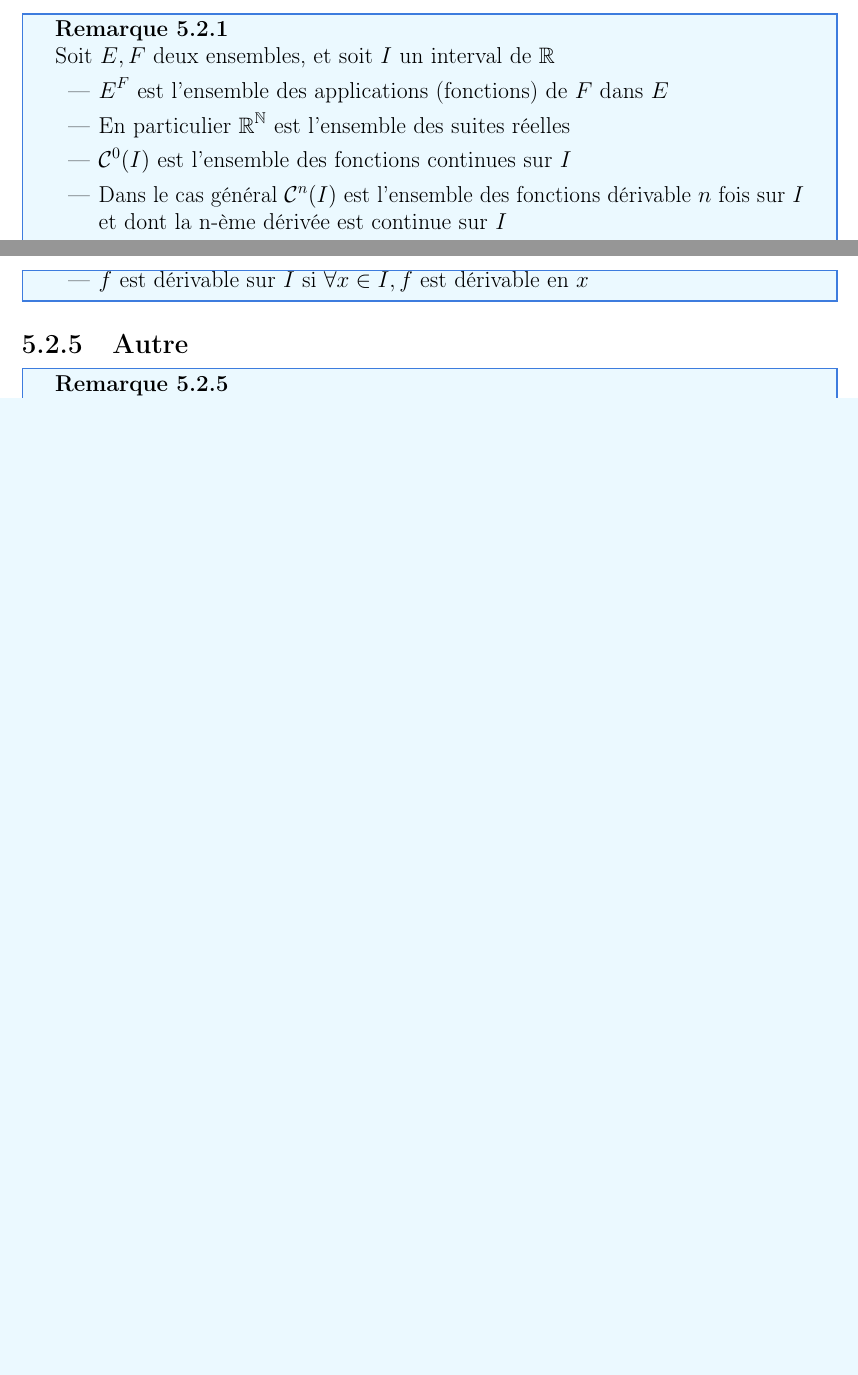
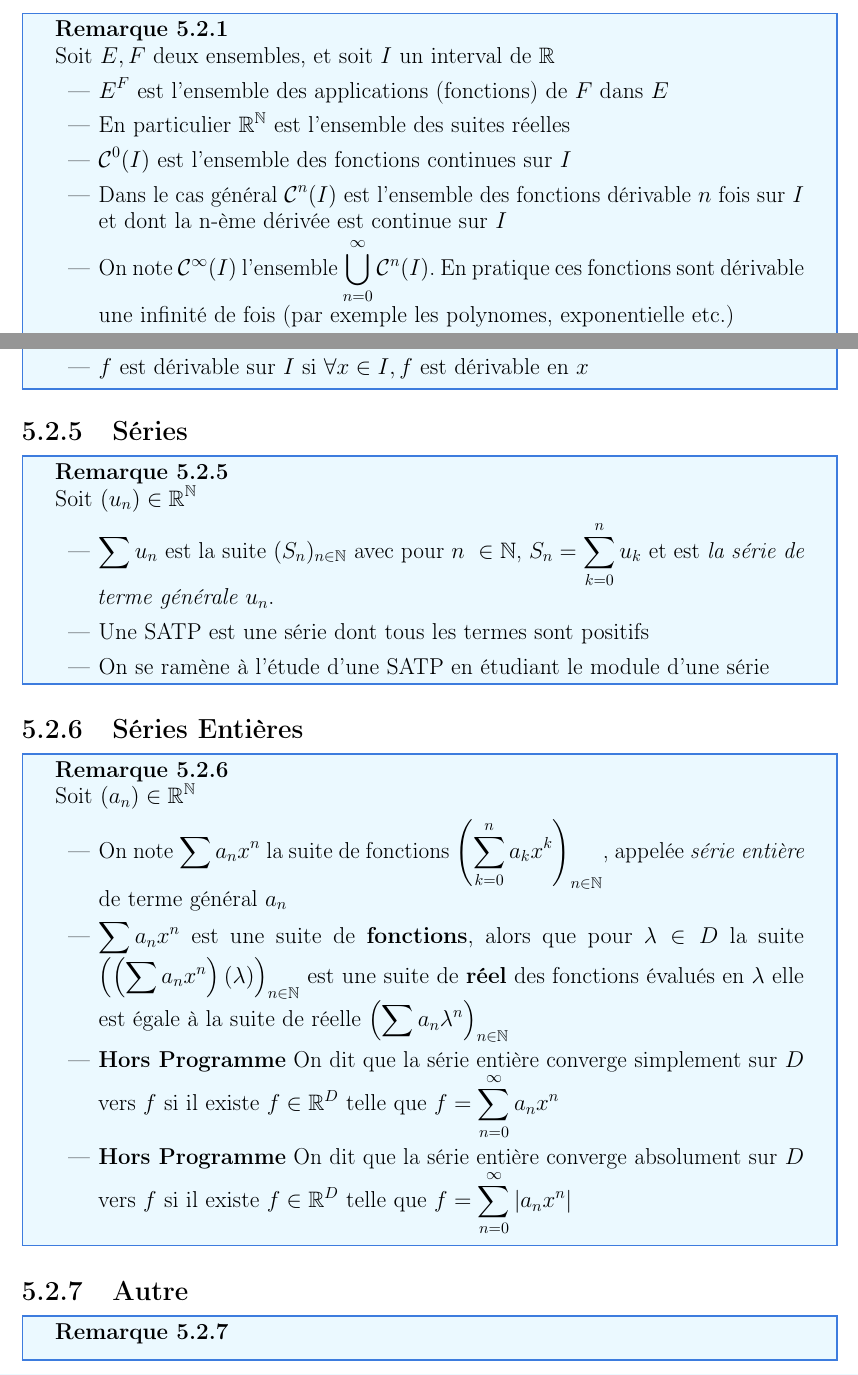
Before and after one commit to coco33920/cours_math, a LaTeX book (fac/math3cm.tex): two parts of pages 43 and 45 of 45 before the commit and two parts of pages 43 and 45 of 46 after it, joined at a grey line, cut so that both start at the same text, the shorter picture padded with empty space. The pictures show the PDF file fac/math3cm.pdf that the author committed with the source.

Commit message:
update des notations

```diff
--- a/fac/math3cm.tex
+++ b/fac/math3cm.tex
@@ -1380,6 +1380,8 @@ On peut utiliser la règle d'Alembert (ou de la même manière la règle de cauc
     \item $\mC^0(I)$ est l'ensemble des fonctions continues sur $I$
     \item Dans le cas général $\mC^n(I)$ est l'ensemble des fonctions dérivable $n$ fois sur $I$ et
     dont la n-ème dérivée est continue sur $I$
+    \item On note $\mC^{\infty}(I)$ l'ensemble $\bigcup_{n=0}^{\infty} \mC^n(I)$. En pratique ces fonctions
+    sont dérivable une infinité de fois (par exemple les polynomes, exponentielle etc.)
     \item $\mM^0(I)$ est l'ensemble des fonctions continues par morceaux sur $I$
   \end{itemize}
 \end{rmq}
@@ -1420,6 +1422,28 @@ On peut utiliser la règle d'Alembert (ou de la même manière la règle de cauc
     \item $f$ est dérivable sur $I$ si $\forall x \in I, f$ est dérivable en $x$
   \end{itemize}
 \end{rmq}
+\subsection{Séries}
+\begin{rmq}
+  Soit $(u_n) \in \rN$
+  \begin{itemize}
+    \item $\sum u_n$ est la suite $(S_n)_{n\in\bN}$ avec pour $n \in \bN$, $S_n = \sum_{k=0}^n u_k$ et
+    est \textit{la série de terme générale $u_n$}.
+    \item Une SATP est une série dont tous les termes sont positifs
+    \item On se ramène à l'étude d'une SATP en étudiant le module d'une série
+  \end{itemize}
+\end{rmq}
+\subsection{Séries Entières}
+\begin{rmq}
+  Soit $(a_n) \in \rN$
+  \begin{itemize}
+    \item On note $\sum a_n x^n$ la suite de fonctions $\left(\sum_{k=0}^n a_k x^k\right)_{n\in \bN}$, appelée
+    \textit{série entière} de terme général $a_n$
+    \item $\sum a_n x^n$ est une suite de \textbf{fonctions}, alors que pour $\lambda \in D$ la suite $\left(\left(\sum a_n x^n\right)(\lambda)\right)_{n \in \bN}$
+    est une suite de \textbf{réel} des fonctions évalués en $\lambda$ elle est égale à la suite de réelle $\left(\sum a_n \lambda^n\right)_{n \in \bN}$
+    \item \textbf{Hors Programme} On dit que la série entière converge simplement sur $D$ vers $f$ si il existe $f \in \bR^{D}$ telle que $f = \sum_{n=0}^{\infty} a_n x^n$
+    \item \textbf{Hors Programme} On dit que la série entière converge absolument sur $D$ vers $f$ si il existe $f \in \bR^{D}$ telle que $f = \sum_{n=0}^{\infty} \abs{a_n x^n}$
+  \end{itemize}
+\end{rmq}
 \subsection{Autre}
 \begin{rmq}
   Soit $f$ une fonction définie sur $I$ un interval de $\bR$ tel que $I = [a,b]$
```
Also changed, not shown: fac/math3cm.pdf.
